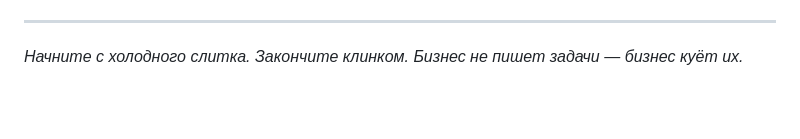
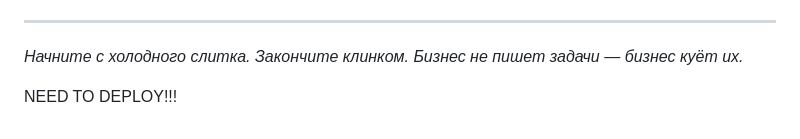
Before and after one commit to BAITC-Hacks/hack-e3809f66-jasai, a Markdown page: README.md, the part around the change. Rendered like a GitHub page; blank space fills up the shorter version.

```diff
--- a/README.md
+++ b/README.md
@@ -279,3 +279,5 @@ Grok API совместим с OpenAI Chat Completions, поэтому оба п
 ---
 
 *Начните с холодного слитка. Закончите клинком. Бизнес не пишет задачи — бизнес куёт их.*
+
+NEED TO DEPLOY!!!
```
